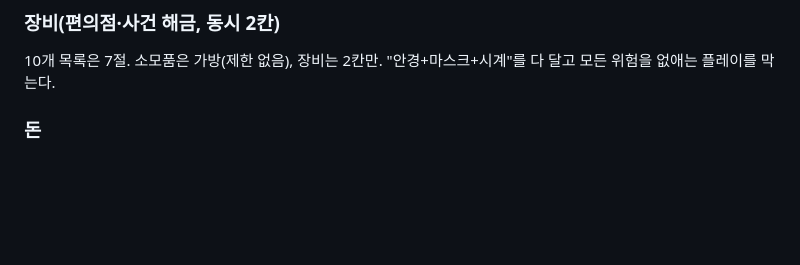
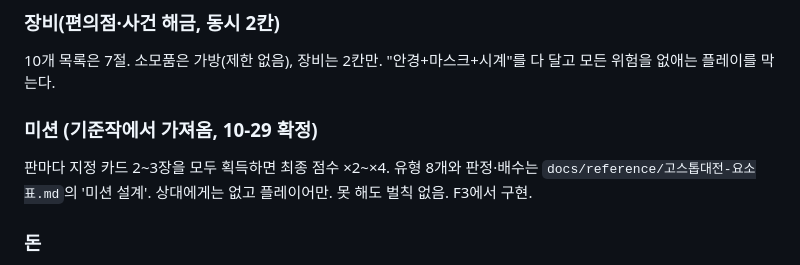
Before and after one commit to jjanghhw22/hwatu-story, a Markdown page: docs/story/시나리오-바이블.md, the part around the change. Rendered like a GitHub page; blank space fills up the shorter version.

```diff
--- a/docs/story/시나리오-바이블.md
+++ b/docs/story/시나리오-바이블.md
@@ -71,6 +71,9 @@
 
 ### 장비(편의점·사건 해금, 동시 2칸)
 10개 목록은 7절. 소모품은 가방(제한 없음), 장비는 2칸만. "안경+마스크+시계"를 다 달고 모든 위험을 없애는 플레이를 막는다.
+
+### 미션 (기준작에서 가져옴, 10-29 확정)
+판마다 지정 카드 2~3장을 모두 획득하면 최종 점수 ×2~×4. 유형 8개와 판정·배수는 `docs/reference/고스톱대전-요소표.md`의 '미션 설계'. 상대에게는 없고 플레이어만. 못 해도 벌칙 없음. F3에서 구현.
 
 ### 돈
 원화. 시작 소지금 12만 원. 아버지 빚(압류 예고) 3,200만 원이 **초반의 가짜 목표**다(6장에서 돈으로는 해결이 안 된다는 걸 알게 된다). 일반 대결 판돈은 장소별 고정(목욕탕 1점 1만, 시장 2만, 항구 5만, 호텔 20만). 주요 인물 대결은 돈 대신 물건·정보를 건다.
```
Also changed, not shown: docs/reference/고스톱대전-요소표.md (+13 -10 lines).
